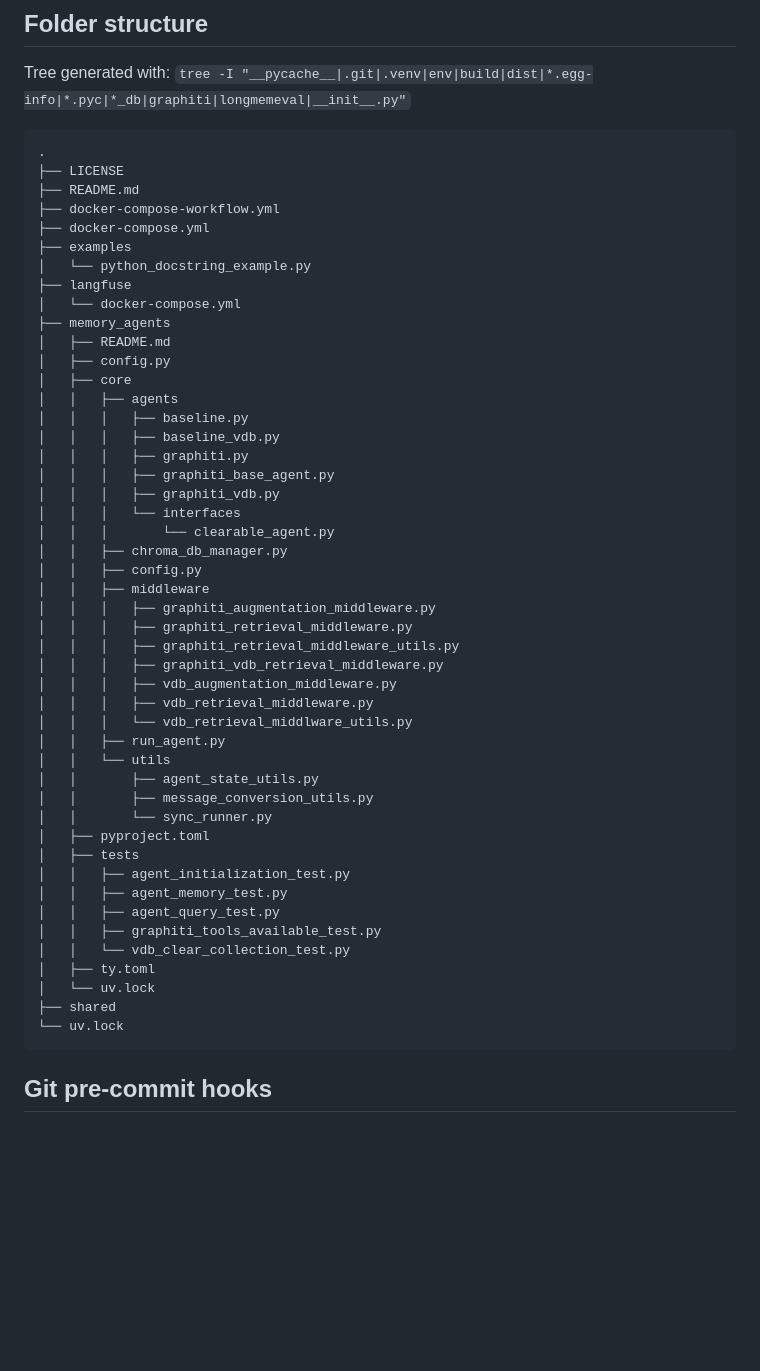
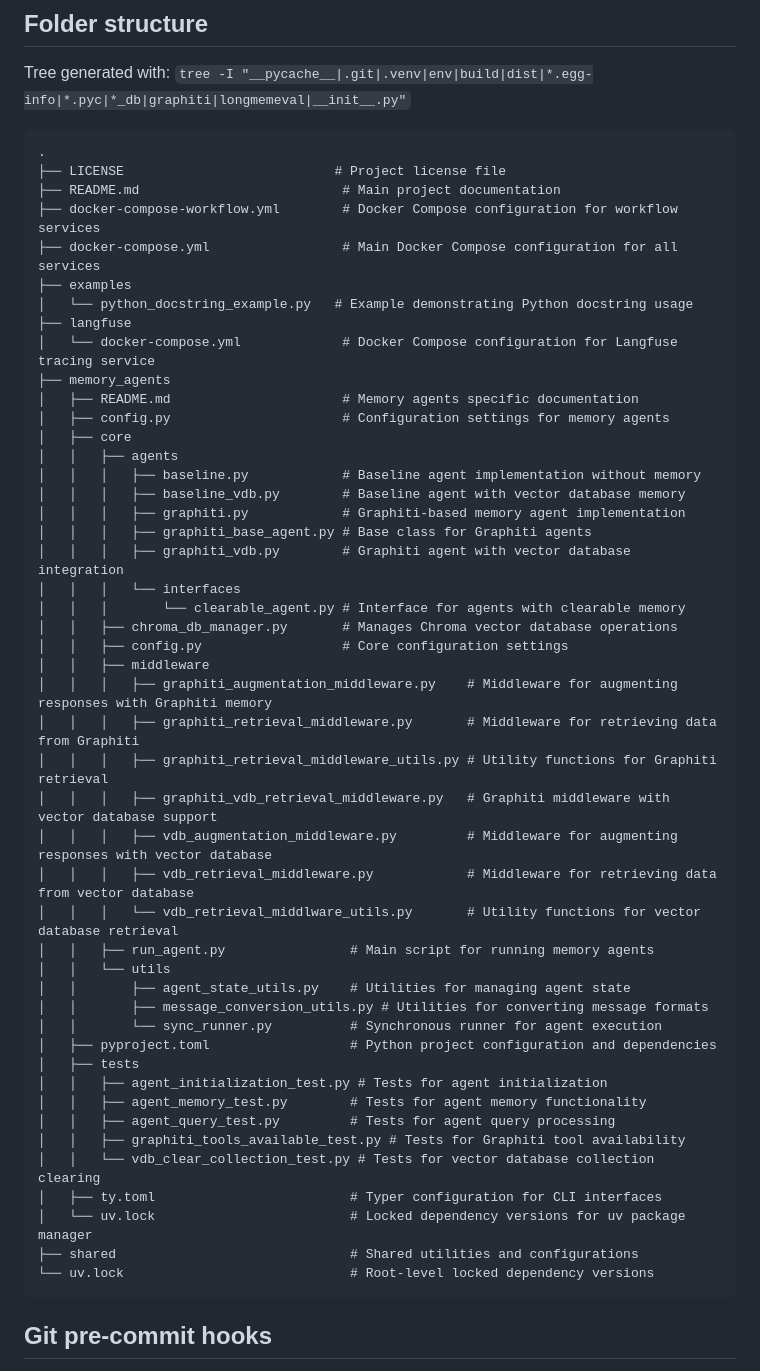
Before and after one commit to Memory-Agents/memory-agents, a Markdown page: README.md, the part around the change printed below. GitHub-like rendering; blank space fills up the shorter version.

Commit message:
Updated README.md to give overview explanation about project

````diff
--- a/README.md
+++ b/README.md
@@ -169,52 +190,52 @@ Tree generated with: `tree -I "__pycache__|.git|.venv|env|build|dist|*.egg-info|
 
 ```
 .
-├── LICENSE
-├── README.md
-├── docker-compose-workflow.yml
-├── docker-compose.yml
+├── LICENSE                           # Project license file
+├── README.md                          # Main project documentation
+├── docker-compose-workflow.yml        # Docker Compose configuration for workflow services
+├── docker-compose.yml                 # Main Docker Compose configuration for all services
 ├── examples
-│   └── python_docstring_example.py
+│   └── python_docstring_example.py   # Example demonstrating Python docstring usage
 ├── langfuse
-│   └── docker-compose.yml
+│   └── docker-compose.yml             # Docker Compose configuration for Langfuse tracing service
 ├── memory_agents
-│   ├── README.md
-│   ├── config.py
+│   ├── README.md                      # Memory agents specific documentation
+│   ├── config.py                      # Configuration settings for memory agents
 │   ├── core
 │   │   ├── agents
-│   │   │   ├── baseline.py
-│   │   │   ├── baseline_vdb.py
-│   │   │   ├── graphiti.py
-│   │   │   ├── graphiti_base_agent.py
-│   │   │   ├── graphiti_vdb.py
+│   │   │   ├── baseline.py            # Baseline agent implementation without memory
+│   │   │   ├── baseline_vdb.py        # Baseline agent with vector database memory
+│   │   │   ├── graphiti.py            # Graphiti-based memory agent implementation
+│   │   │   ├── graphiti_base_agent.py # Base class for Graphiti agents
+│   │   │   ├── graphiti_vdb.py        # Graphiti agent with vector database integration
 │   │   │   └── interfaces
-│   │   │       └── clearable_agent.py
-│   │   ├── chroma_db_manager.py
-│   │   ├── config.py
+│   │   │       └── clearable_agent.py # Interface for agents with clearable memory
+│   │   ├── chroma_db_manager.py       # Manages Chroma vector database operations
+│   │   ├── config.py                  # Core configuration settings
 │   │   ├── middleware
-│   │   │   ├── graphiti_augmentation_middleware.py
-│   │   │   ├── graphiti_retrieval_middleware.py
-│   │   │   ├── graphiti_retrieval_middleware_utils.py
-│   │   │   ├── graphiti_vdb_retrieval_middleware.py
-│   │   │   ├── vdb_augmentation_middleware.py
-│   │   │   ├── vdb_retrieval_middleware.py
-│   │   │   └── vdb_retrieval_middlware_utils.py
-│   │   ├── run_agent.py
+│   │   │   ├── graphiti_augmentation_middleware.py    # Middleware for augmenting responses with Graphiti memory
+│   │   │   ├── graphiti_retrieval_middleware.py       # Middleware for retrieving data from Graphiti
+│   │   │   ├── graphiti_retrieval_middleware_utils.py # Utility functions for Graphiti retrieval
+│   │   │   ├── graphiti_vdb_retrieval_middleware.py   # Graphiti middleware with vector database support
+│   │   │   ├── vdb_augmentation_middleware.py         # Middleware for augmenting responses with vector database
+│   │   │   ├── vdb_retrieval_middleware.py            # Middleware for retrieving data from vector database
+│   │   │   └── vdb_retrieval_middlware_utils.py       # Utility functions for vector database retrieval
+│   │   ├── run_agent.py                # Main script for running memory agents
 │   │   └── utils
-│   │       ├── agent_state_utils.py
-│   │       ├── message_conversion_utils.py
-│   │       └── sync_runner.py
-│   ├── pyproject.toml
+│   │       ├── agent_state_utils.py    # Utilities for managing agent state
+│   │       ├── message_conversion_utils.py # Utilities for converting message formats
+│   │       └── sync_runner.py          # Synchronous runner for agent execution
+│   ├── pyproject.toml                  # Python project configuration and dependencies
 │   ├── tests
-│   │   ├── agent_initialization_test.py
-│   │   ├── agent_memory_test.py
-│   │   ├── agent_query_test.py
-│   │   ├── graphiti_tools_available_test.py
-│   │   └── vdb_clear_collection_test.py
-│   ├── ty.toml
-│   └── uv.lock
-├── shared
-└── uv.lock
+│   │   ├── agent_initialization_test.py # Tests for agent initialization
+│   │   ├── agent_memory_test.py        # Tests for agent memory functionality
+│   │   ├── agent_query_test.py         # Tests for agent query processing
+│   │   ├── graphiti_tools_available_test.py # Tests for Graphiti tool availability
+│   │   └── vdb_clear_collection_test.py # Tests for vector database collection clearing
+│   ├── ty.toml                         # Typer configuration for CLI interfaces
+│   └── uv.lock                         # Locked dependency versions for uv package manager
+├── shared                              # Shared utilities and configurations
+└── uv.lock                             # Root-level locked dependency versions
 ```
 
 ## Git pre-commit hooks
````
Also changed, not shown: other parts of README.md (+25 -4 lines).
